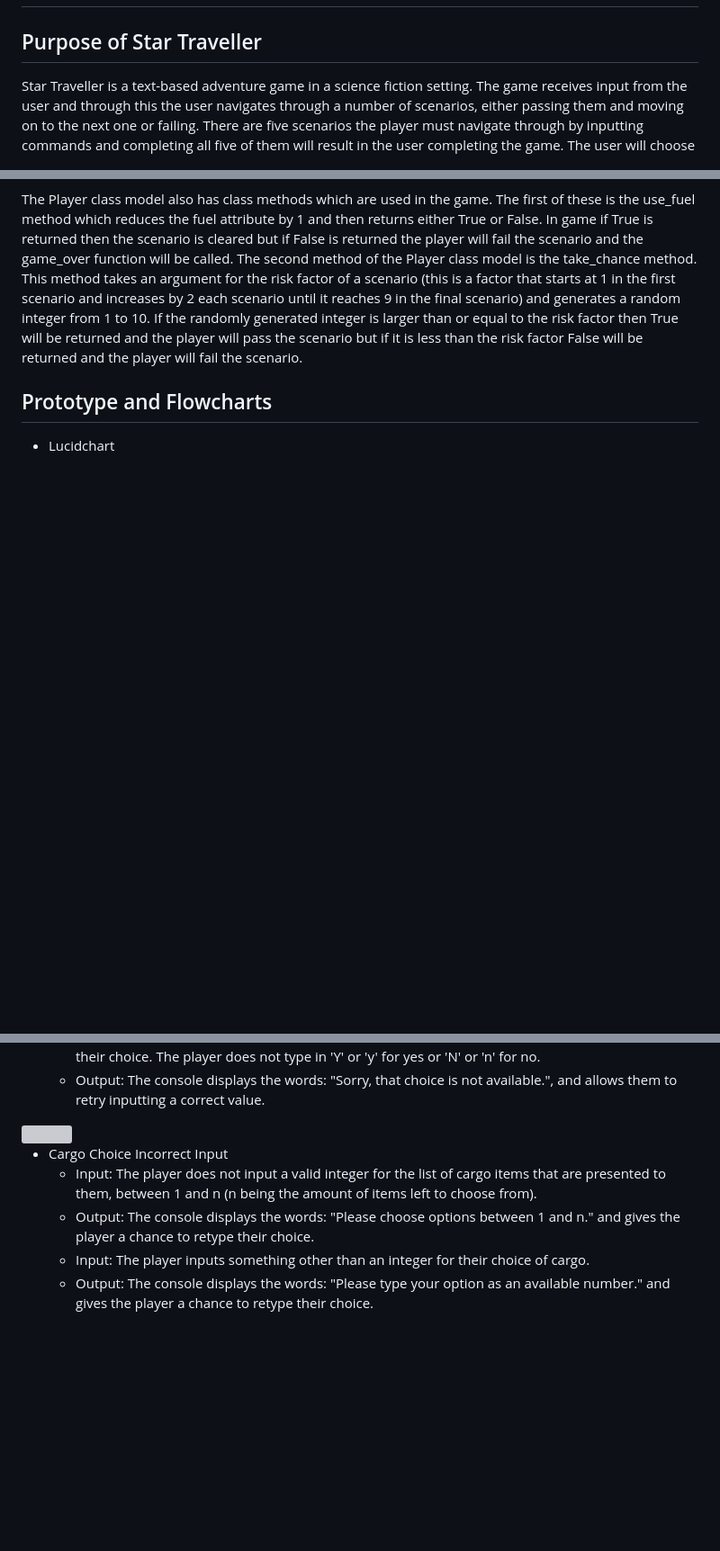
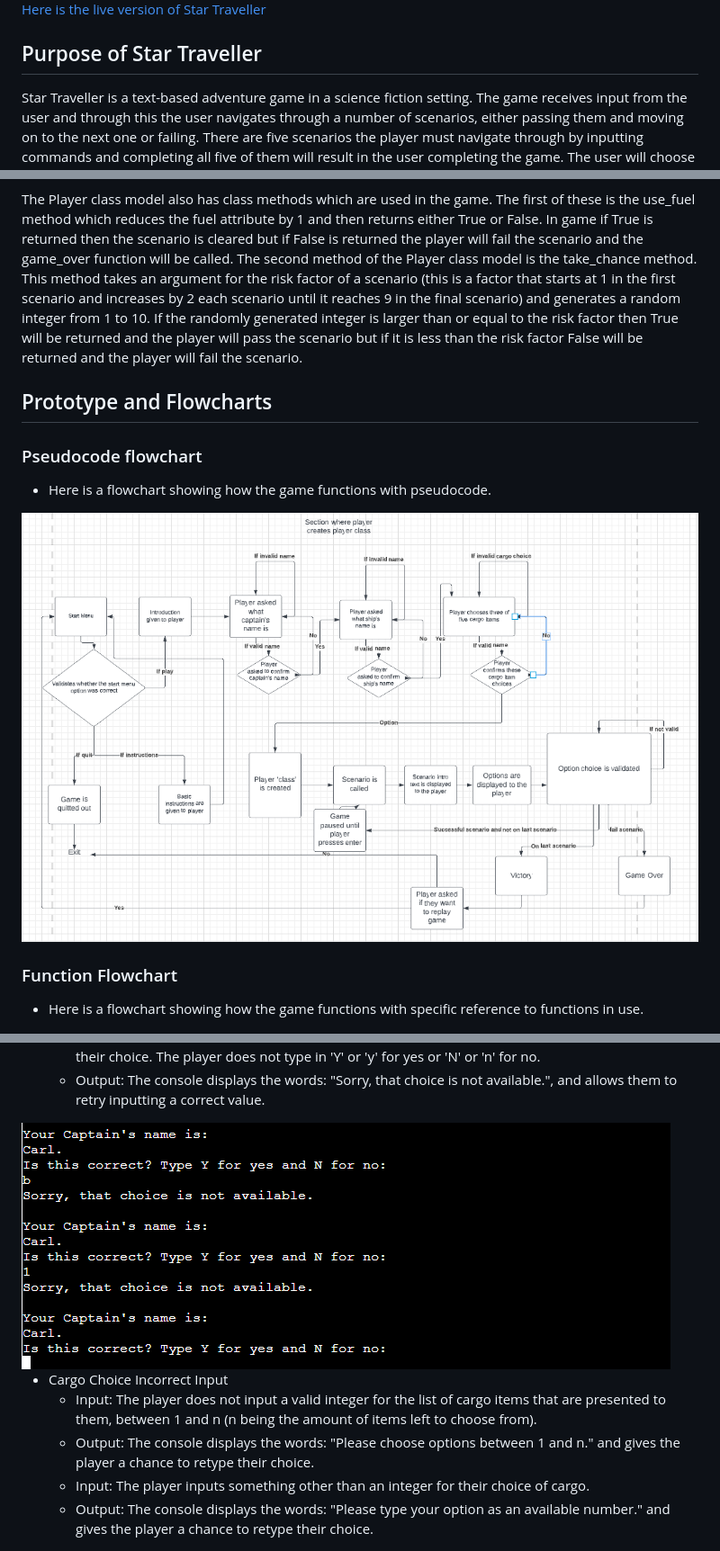
Before and after one commit to CarlG96/portfolio-project-3, a Markdown page: README.md, 3 parts joined by grey strips. Shown: that part at 90% size. GitHub-like rendering; blank space fills up the shorter version; grey boxes are pictures that could not be loaded.

```diff
--- a/README.md
+++ b/README.md
@@ -2,4 +3,5 @@
 
+[Here is the live version of Star Traveller](https://star-traveller.herokuapp.com/)
 ## Purpose of Star Traveller
 Star Traveller is a text-based adventure game in a science fiction setting. The game receives input from the user and through this the user navigates through a number of scenarios, either passing them and moving on to the next one or failing. There are five scenarios the player must navigate through by inputting commands and completing all five of them will result in the user completing the game. The user will choose the name of their captain, their spaceship and will decide upon 3 of 5 'cargo' to hold on their ship to potentially use throughout the game.
 ## Features
@@ -47,6 +49,13 @@ In the game, after the player has decided to play the game at the start menu and
 The Player class model also has class methods which are used in the game. The first of these is the use_fuel method which reduces the fuel attribute by 1 and then returns either True or False. In game if True is returned then the scenario is cleared but if False is returned the player will fail the scenario and the game_over function will be called.  The second method of the Player class model is the take_chance method. This method takes an argument for the risk factor of a scenario (this is a factor that starts at 1 in the first scenario and increases by 2 each scenario until it reaches 9 in the final scenario) and generates a random integer from 1 to 10. If the randomly generated integer is larger than or equal to the risk factor then True will be returned and the player will pass the scenario but if it is less than the risk factor False will be returned and the player will fail the scenario.
 
 ## Prototype and Flowcharts
-* Lucidchart
+
+### Pseudocode flowchart
+* Here is a flowchart showing how the game functions with pseudocode.
+
+<img src="README-pictures/simple-flowchart.png">
+
+### Function Flowchart
+* Here is a flowchart showing how the game functions with specific reference to functions in use.
 
 <img src="README-pictures/lucidchart.png">
@@ -85,13 +97,15 @@ In this section, I discuss and explain what output should be displayed if the pl
 * Is this Correct? Incorrect Input
     * Input: After inputting a valid name, ship name or cargo list the game will ask the player to confirm their choice. The player does not type in 'Y' or 'y' for yes or 'N' or 'n' for no.
     * Output: The console displays the words: "Sorry, that choice is not available.", and allows them to retry inputting a correct value.
-<img src="README-pictures/confirm-choice-incorrect.png">
+
+<img src="README-pictures/confirm-choice-incorrect-input.png">
 
 * Cargo Choice Incorrect Input
     * Input: The player does not input a valid integer for the list of cargo items that are presented to them, between 1 and n (n being the amount of items left to choose from).
     * Output: The console displays the words: "Please choose options between 1 and n." and gives the player a chance to retype their choice.
     * Input: The player inputs something other than an integer for their choice of cargo.
     * Output: The console displays the words: "Please type your option as an available number." and gives the player a chance to retype their choice.
+
 <img src="README-pictures/cargo-choice-incorrect-input.png">
 
 * Scenario Choice Incorrect Input
```
Also changed, not shown: other parts of README.md (+31 -6 lines), README-pictures/star-traveller-responsive.png (added).
